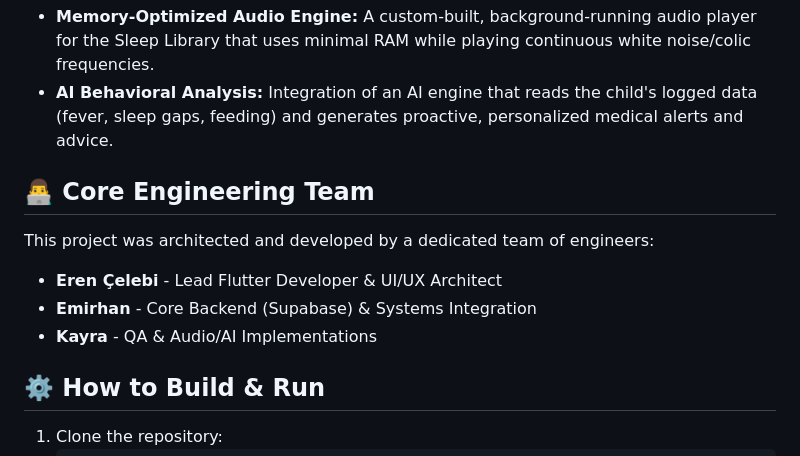
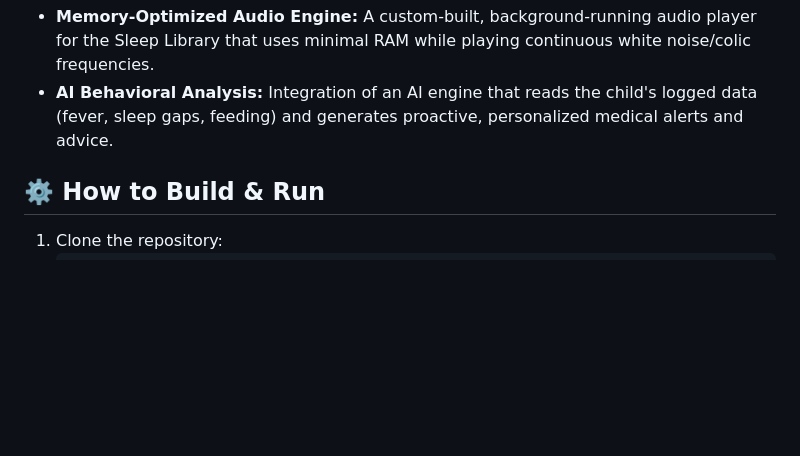
Before and after one commit to clbieren/E-Ebeveyn, a Markdown page: README.md, the part around the change. Drawn GitHub-style; blank space fills up the shorter version.

````diff
--- a/README.md
+++ b/README.md
@@ -36,12 +36,6 @@ To ensure maximum scalability, testability, and separation of concerns, the proj
 * **Memory-Optimized Audio Engine:** A custom-built, background-running audio player for the Sleep Library that uses minimal RAM while playing continuous white noise/colic frequencies.
 * **AI Behavioral Analysis:** Integration of an AI engine that reads the child's logged data (fever, sleep gaps, feeding) and generates proactive, personalized medical alerts and advice.
 
-## 👨‍💻 Core Engineering Team
-This project was architected and developed by a dedicated team of engineers:
-* **Eren Çelebi** - Lead Flutter Developer & UI/UX Architect
-* **Emirhan** - Core Backend (Supabase) & Systems Integration
-* **Kayra** - QA & Audio/AI Implementations
-
 ## ⚙️ How to Build & Run
 1. Clone the repository:
    ```bash
````
